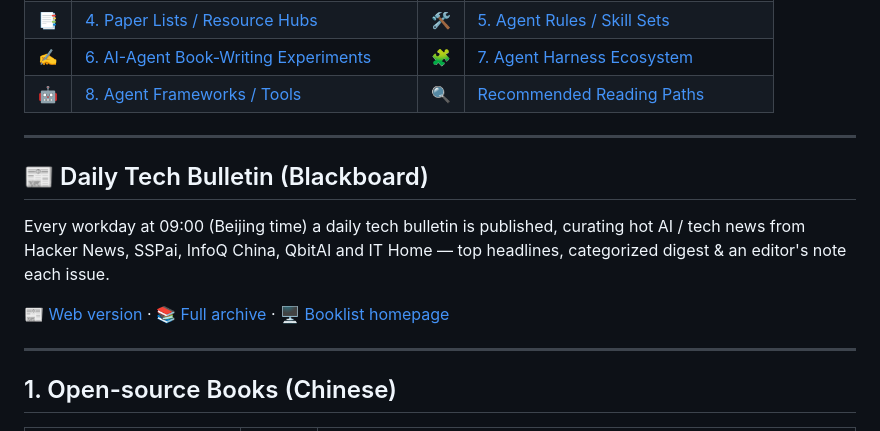
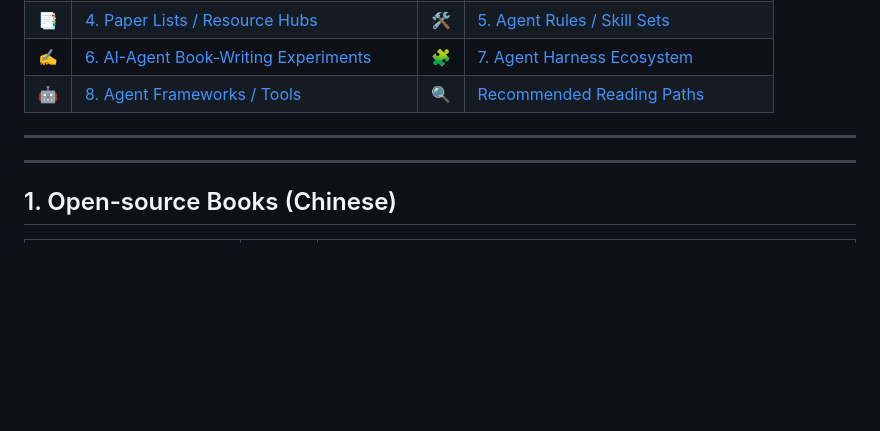
Before and after one commit to gotonote/ai-agent-books, a Markdown page: README.en.md, the part around one of its changes. Drawn GitHub-style; blank space fills up the shorter version.

```diff
--- a/README.en.md
+++ b/README.en.md
@@ -50,11 +51,6 @@
 
 ---
 
-## <a id="blackboard"></a>📰 Daily Tech Bulletin (Blackboard)
-
-Every workday at 09:00 (Beijing time) a daily tech bulletin is published, curating hot AI / tech news from Hacker News, SSPai, InfoQ China, QbitAI and IT Home — top headlines, categorized digest & an editor's note each issue.
-
-[📰 Web version](https://gotonote.github.io/awesome-agent-boom/blackboard.html) · [📚 Full archive](docs/blackboard/) · [🖥️ Booklist homepage](https://gotonote.github.io/awesome-agent-boom/)
 
 ---
 
```
Also changed, not shown: other parts of README.en.md (+2 -1 lines), README.md (+2 -6 lines).
